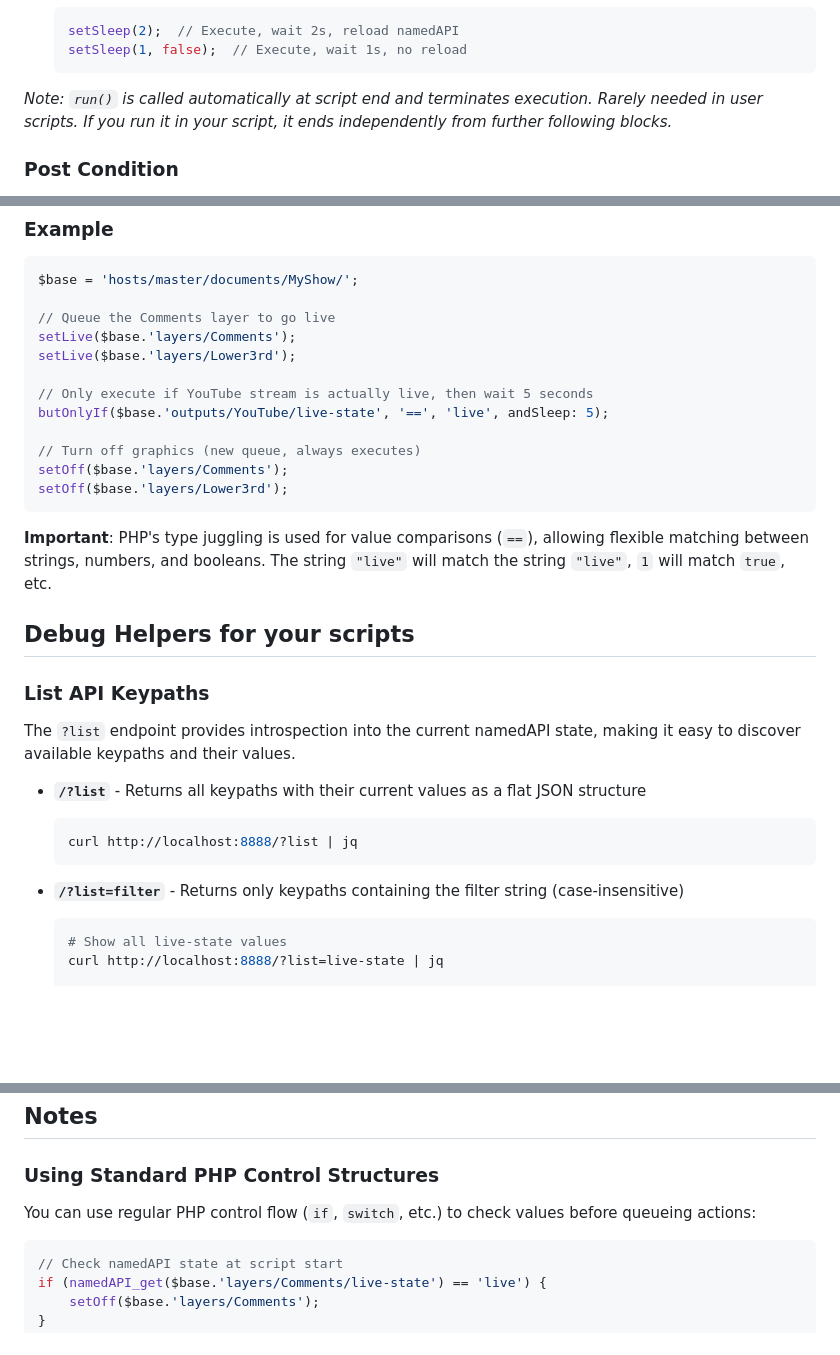
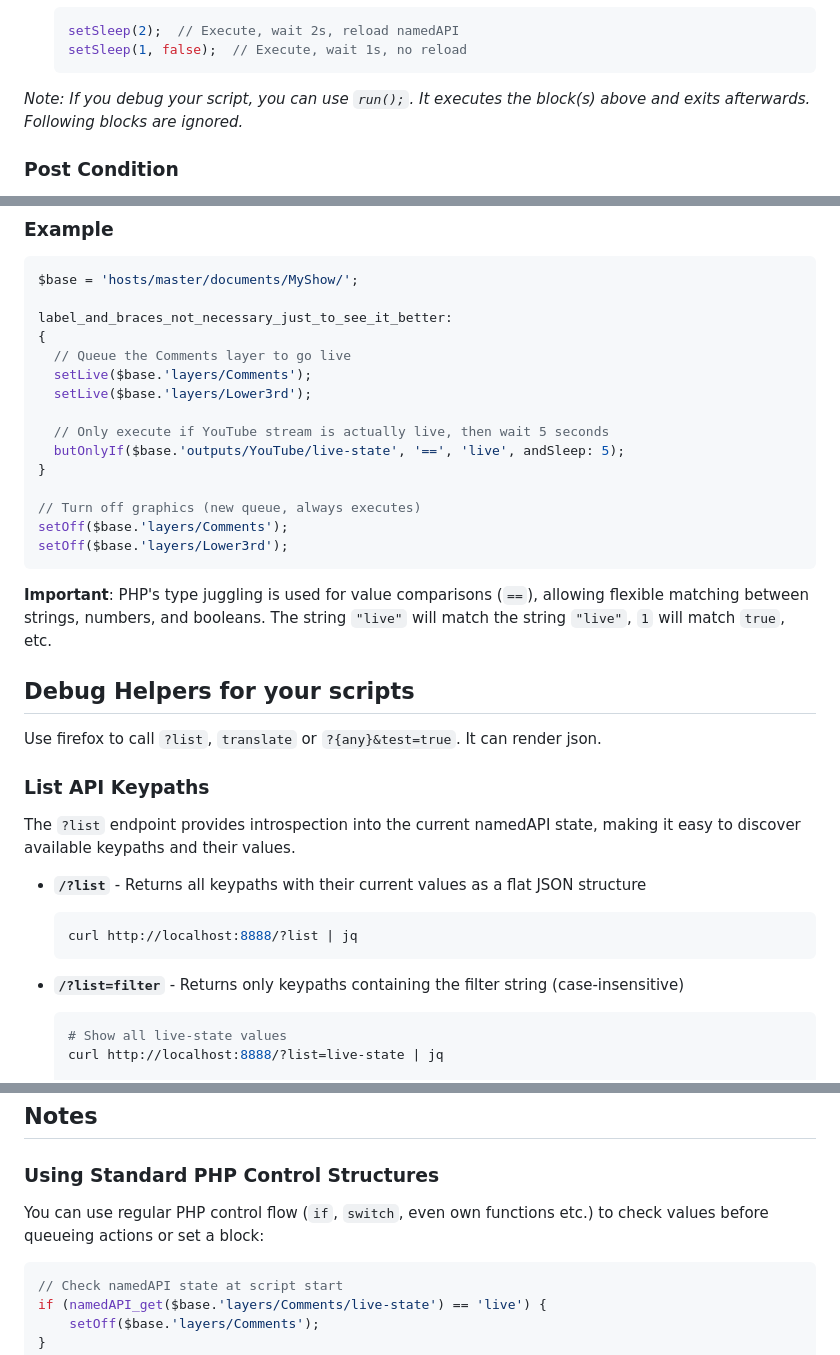
Before and after one commit to forbiddenPHP/mimoLive-automation, a Markdown page: readme.md, 3 parts joined by grey strips. GitHub-like rendering; blank space fills up the shorter version.

````diff
--- a/readme.md
+++ b/readme.md
@@ -406,7 +445,7 @@ These functions are available but are typically used internally:
   setSleep(1, false);  // Execute, wait 1s, no reload
   ```
 
-*Note: `run()` is called automatically at script end and terminates execution. Rarely needed in user scripts. If you run it in your script, it ends independently from further following blocks.*
+*Note: If you debug your script, you can use `run();`. It executes the block(s) above and exits afterwards. Following blocks are ignored.*
 
 ### Post Condition
 
@@ -448,12 +487,15 @@ A post condition (`butOnlyIf`) evaluates the current state of the namedAPI **aft
 ```php
 $base = 'hosts/master/documents/MyShow/';
 
-// Queue the Comments layer to go live
-setLive($base.'layers/Comments');
-setLive($base.'layers/Lower3rd');
+label_and_braces_not_necessary_just_to_see_it_better:
+{
+  // Queue the Comments layer to go live
+  setLive($base.'layers/Comments');
+  setLive($base.'layers/Lower3rd');
 
-// Only execute if YouTube stream is actually live, then wait 5 seconds
-butOnlyIf($base.'outputs/YouTube/live-state', '==', 'live', andSleep: 5);
+  // Only execute if YouTube stream is actually live, then wait 5 seconds
+  butOnlyIf($base.'outputs/YouTube/live-state', '==', 'live', andSleep: 5);
+}
 
 // Turn off graphics (new queue, always executes)
 setOff($base.'layers/Comments');
@@ -464,17 +506,19 @@ setOff($base.'layers/Lower3rd');
 
 ## Debug Helpers for your scripts
 
+Use firefox to call `?list`, `translate` or `?{any}&test=true`. It can render json.
+
 ### List API Keypaths
 
 The `?list` endpoint provides introspection into the current namedAPI state, making it easy to discover available keypaths and their values.
 
 - **`/?list`** - Returns all keypaths with their current values as a flat JSON structure
-  ```bash
+  ```zsh
   curl http://localhost:8888/?list | jq
   ```
 
 - **`/?list=filter`** - Returns only keypaths containing the filter string (case-insensitive)
-  ```bash
+  ```zsh
   # Show all live-state values
   curl http://localhost:8888/?list=live-state | jq
 
@@ -520,7 +564,7 @@ The `?translate` endpoint converts mimoLive API URLs into namedAPI keypaths, use
 
 ### Using Standard PHP Control Structures
 
-You can use regular PHP control flow (`if`, `switch`, etc.) to check values before queueing actions:
+You can use regular PHP control flow (`if`, `switch`, even own functions etc.) to check values before queueing actions or set a block:
 
 ```php
 // Check namedAPI state at script start
````
Also changed, not shown: other parts of readme.md (+39 -0 lines), assets/right-click-on-label.png (added), 4 other files.
